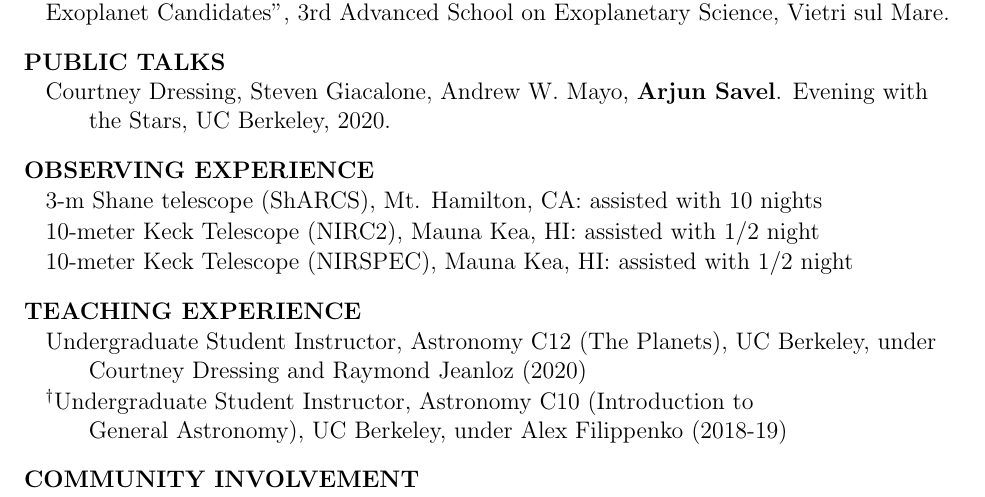
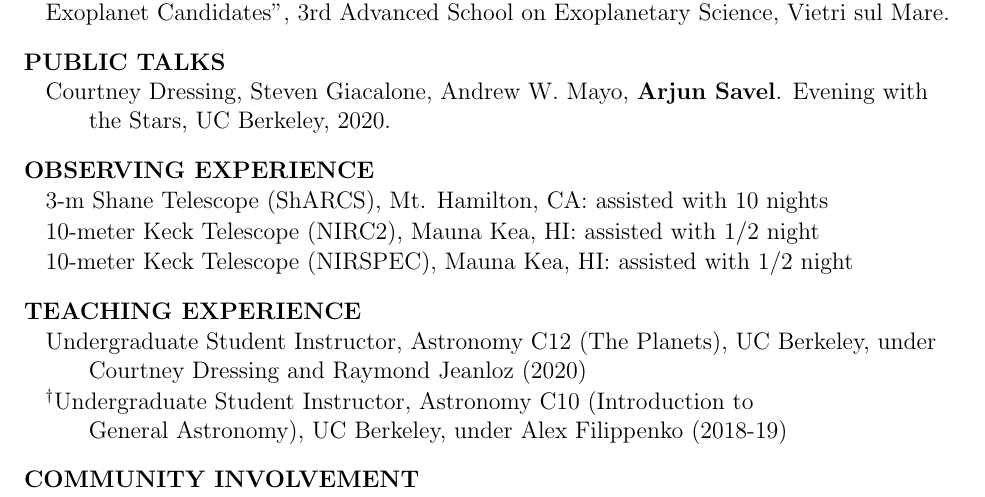
Before and after one commit to arjunsavel/CV, a LaTeX document (main.tex): part of page 2 of 2, cut so that both start at the same text. Compiled offline with pdfLaTeX.

Commit message:
consistent capitalization of telescope

```diff
--- a/main.tex
+++ b/main.tex
@@ -90,7 +90,7 @@
 \cvheading{OBSERVING EXPERIENCE}
 \begin{list}{}{\cvlist}
 
-\item 3-m Shane telescope (ShARCS), Mt. Hamilton, CA: assisted with 10 nights
+\item 3-m Shane Telescope (ShARCS), Mt. Hamilton, CA: assisted with 10 nights
 \item 10-meter Keck Telescope (NIRC2), Mauna Kea, HI: assisted with 1/2 night
 \item 10-meter Keck Telescope (NIRSPEC), Mauna Kea, HI: assisted with 1/2 night
 
```
